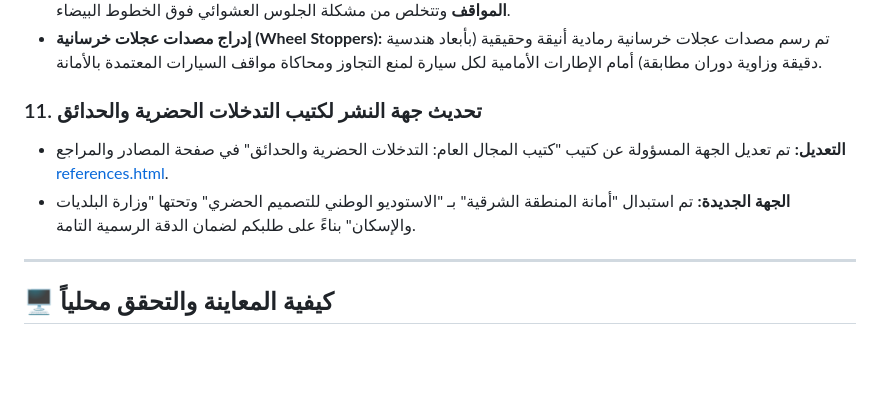
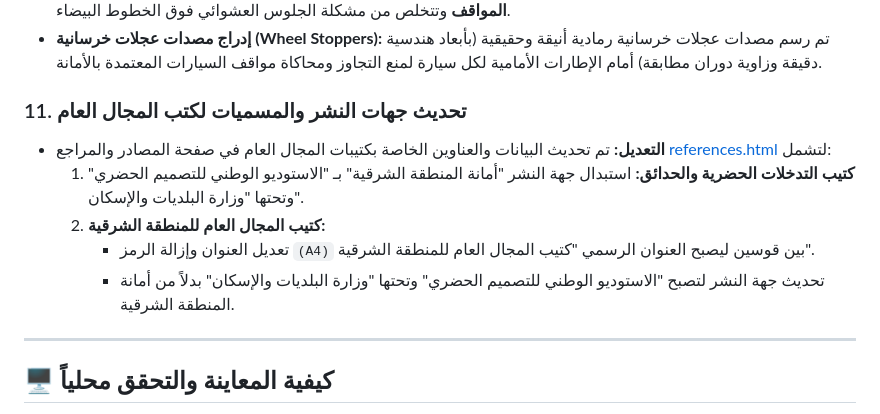
Before and after one commit to ArchSafy/humanization-guide, a Markdown page: walkthrough.md, the part around the change. Drawn GitHub-style; blank space fills up the shorter version.

Commit message:
docs: document updates for Eastern Province public realm booklet title and author

```diff
--- a/walkthrough.md
+++ b/walkthrough.md
@@ -68,9 +68,12 @@
 * **توسيط دقيق للسيارات:** تم تصحيح تموضع السيارات هندسياً على طول محور الانحراف لتستقر بدقة متناهية **بين خطوط المواقف** وتتخلص من مشكلة الجلوس العشوائي فوق الخطوط البيضاء.
 * **إدراج مصدات عجلات خرسانية (Wheel Stoppers):** تم رسم مصدات عجلات خرسانية رمادية أنيقة وحقيقية (بأبعاد هندسية دقيقة وزاوية دوران مطابقة) أمام الإطارات الأمامية لكل سيارة لمنع التجاوز ومحاكاة مواقف السيارات المعتمدة بالأمانة.
 
-### 11. تحديث جهة النشر لكتيب التدخلات الحضرية والحدائق
-* **التعديل:** تم تعديل الجهة المسؤولة عن كتيب "كتيب المجال العام: التدخلات الحضرية والحدائق" في صفحة المصادر والمراجع [references.html](file:///c:/Users/LENOVO/Documents/Mustafa/references.html).
-* **الجهة الجديدة:** تم استبدال "أمانة المنطقة الشرقية" بـ "الاستوديو الوطني للتصميم الحضري" وتحتها "وزارة البلديات والإسكان" بناءً على طلبكم لضمان الدقة الرسمية التامة.
+### 11. تحديث جهات النشر والمسميات لكتب المجال العام
+* **التعديل:** تم تحديث البيانات والعناوين الخاصة بكتيبات المجال العام في صفحة المصادر والمراجع [references.html](file:///c:/Users/LENOVO/Documents/Mustafa/references.html) لتشمل:
+  1. **كتيب التدخلات الحضرية والحدائق:** استبدال جهة النشر "أمانة المنطقة الشرقية" بـ "الاستوديو الوطني للتصميم الحضري" وتحتها "وزارة البلديات والإسكان".
+  2. **كتيب المجال العام للمنطقة الشرقية:**
+     * تعديل العنوان وإزالة الرمز `(A4)` بين قوسين ليصبح العنوان الرسمي "كتيب المجال العام للمنطقة الشرقية".
+     * تحديث جهة النشر لتصبح "الاستوديو الوطني للتصميم الحضري" وتحتها "وزارة البلديات والإسكان" بدلاً من أمانة المنطقة الشرقية.
 
 ---
 
```
